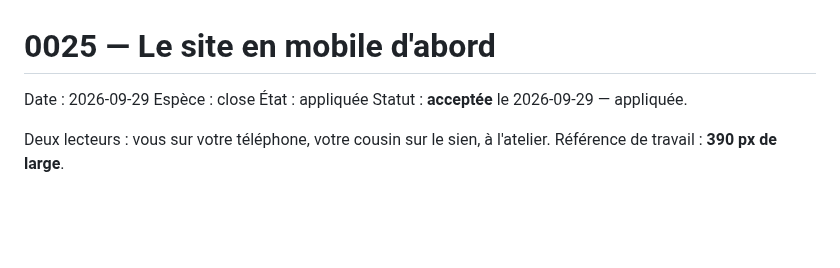
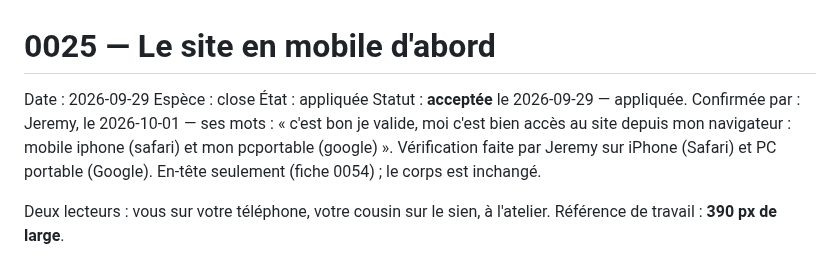
Before and after one commit to sodigitaljeremy/YXOR, a Markdown page: decisions/0025-mobile-d-abord.md, the part around the change. Rendered like a GitHub page; blank space fills up the shorter version.

```diff
--- a/decisions/0025-mobile-d-abord.md
+++ b/decisions/0025-mobile-d-abord.md
@@ -4,6 +4,7 @@ Date : 2026-09-29
 Espèce : close
 État : appliquée
 Statut : **acceptée** le 2026-09-29 — appliquée.
+Confirmée par : Jeremy, le 2026-10-01 — ses mots : « c'est bon je valide, moi c'est bien accès au site depuis mon navigateur : mobile iphone (safari) et mon pcportable (google) ». Vérification faite par Jeremy sur iPhone (Safari) et PC portable (Google). En-tête seulement (fiche 0054) ; le corps est inchangé.
 
 Deux lecteurs : vous sur votre téléphone, votre cousin sur le sien, à
 l'atelier. Référence de travail : **390 px de large**.
```
Also changed, not shown: journal/2026-10-01.md (+14 -0 lines).
